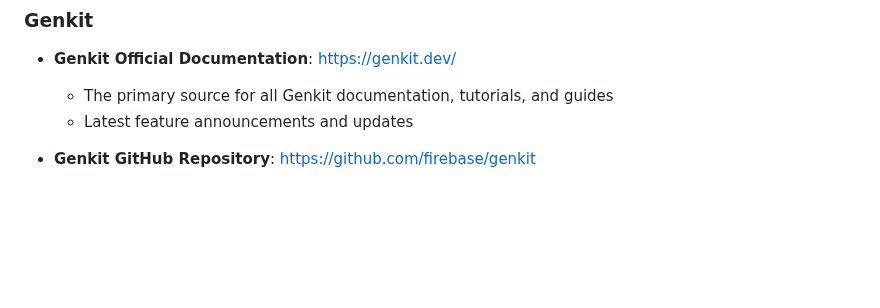
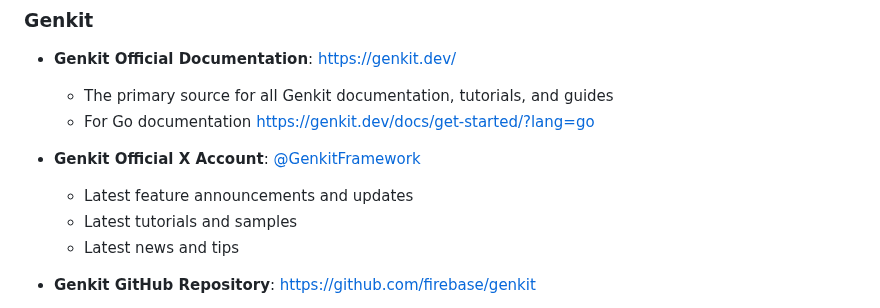
Before and after one commit to mastering-genkit/mastering-genkit-go, a Markdown page: src/chapters/16-resources.md, the part around the change. Drawn GitHub-style; blank space fills up the shorter version.

Commit message:
Update Genkit resources with additional links
Added links for Go documentation and latest tutorials.

```diff
--- a/src/chapters/16-resources.md
+++ b/src/chapters/16-resources.md
@@ -8,7 +8,12 @@ Here you can find a list of resources that has been used in this book and will h
 
 - **Genkit Official Documentation**: [https://genkit.dev/](https://genkit.dev/)
   - The primary source for all Genkit documentation, tutorials, and guides
+  - For Go documentation [https://genkit.dev/docs/get-started/?lang=go](https://genkit.dev/docs/get-started/?lang=go)
+
+- **Genkit Official X Account**: [@GenkitFramework](https://x.com/GenkitFramework)
   - Latest feature announcements and updates
+  - Latest tutorials and samples
+  - Latest news and tips
 
 - **Genkit GitHub Repository**: [https://github.com/firebase/genkit](https://github.com/firebase/genkit)
   - Source code for Genkit across all supported languages
```
